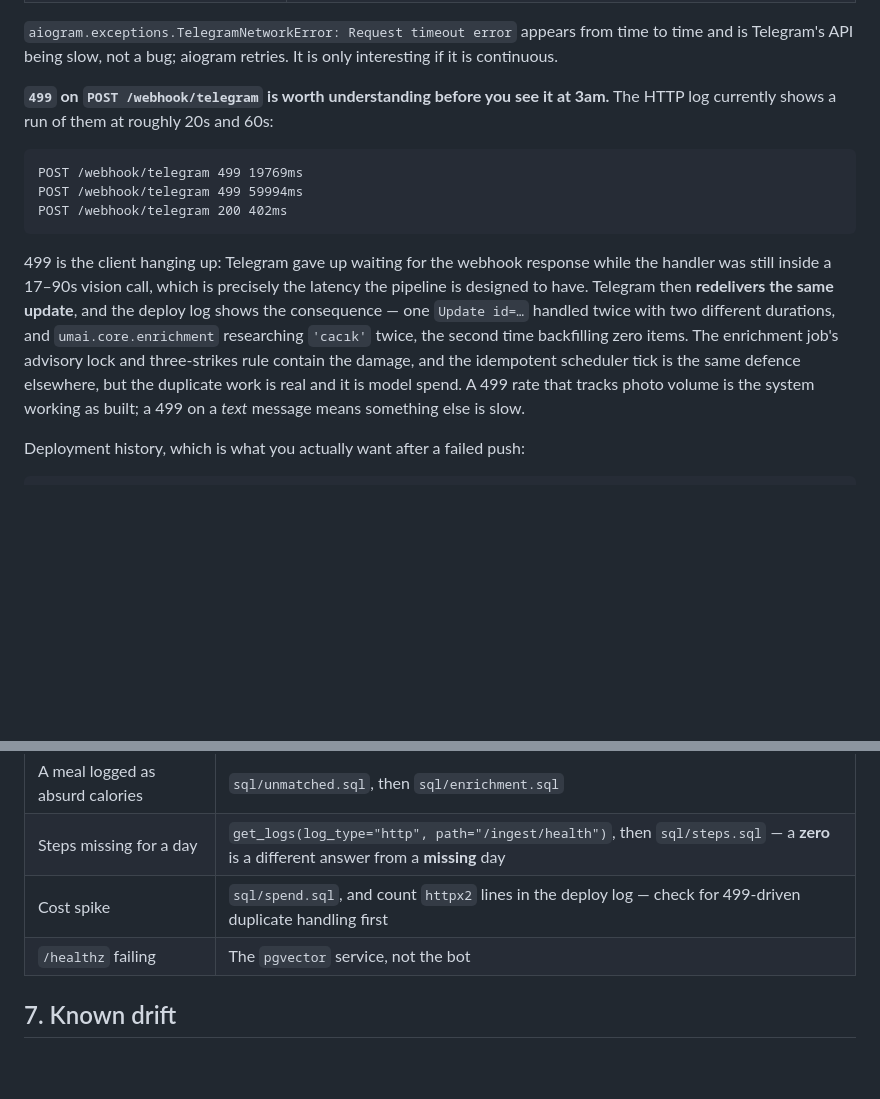
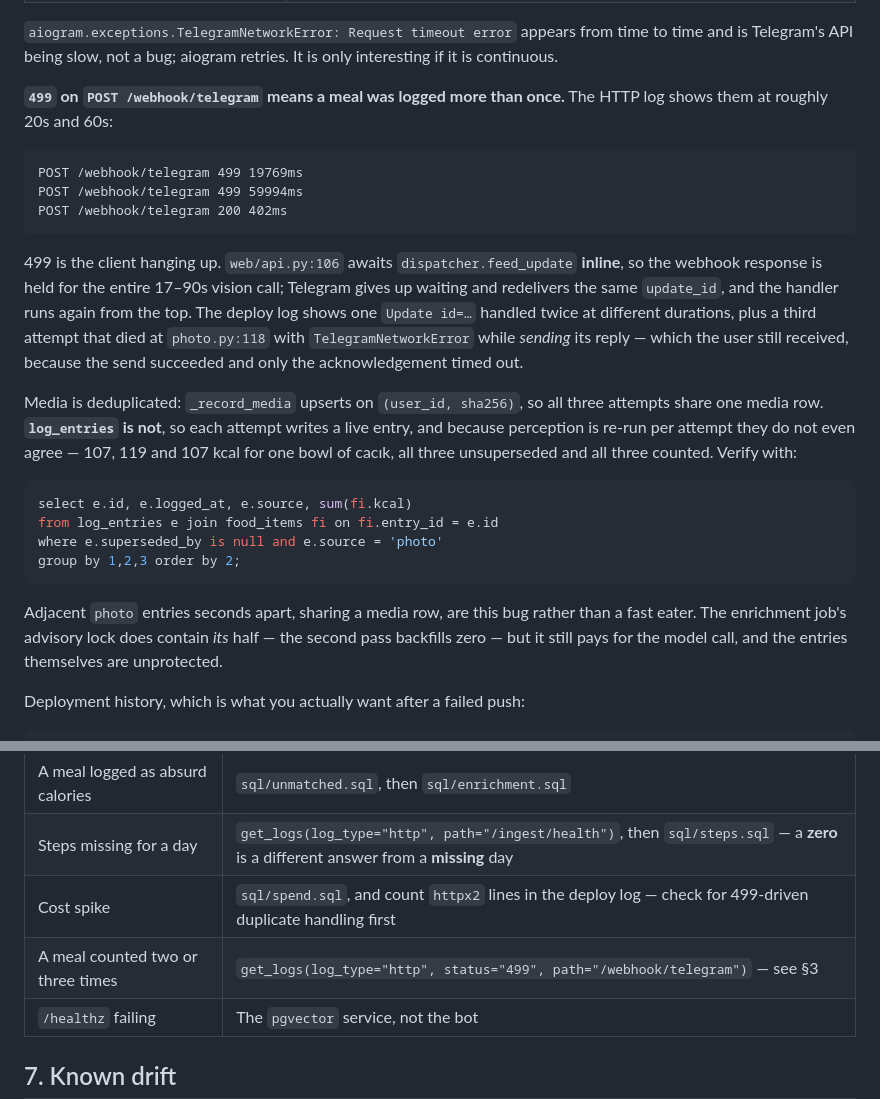
Before and after one commit to hakanotal/umai, a Markdown page: docs/railway-operations.md, 2 parts joined by grey strips. Drawn GitHub-style; blank space fills up the shorter version.

Commit message:
docs: the webhook 499s duplicate meals, they are not contained
Written into railway-operations.md a few hours ago as "the advisory lock
contains the damage". The production database says otherwise.

`_record_media` upserts on (user_id, sha256), so redelivered photos share a
media row — that half is safe, and is what made it look contained. But
`log_entries` has no equivalent, so this morning's cacık is three live
unsuperseded entries of 107, 119 and 107 kcal from one bowl, disagreeing with
each other because perception was re-run for each redelivery.

Cause is one line: web/api.py:106 awaits feed_update inline, holding the
webhook response open for the whole 17-90s vision call, well past Telegram's
timeout. Documented, with the query that detects it, but not fixed here.

Co-Authored-By: Claude Opus 5 <noreply@anthropic.com>

````diff
--- a/docs/railway-operations.md
+++ b/docs/railway-operations.md
@@ -136,8 +136,8 @@ fastest filter you have:
 `aiogram.exceptions.TelegramNetworkError: Request timeout error` appears from time to time and is
 Telegram's API being slow, not a bug; aiogram retries. It is only interesting if it is continuous.
 
-**`499` on `POST /webhook/telegram` is worth understanding before you see it at 3am.** The HTTP
-log currently shows a run of them at roughly 20s and 60s:
+**`499` on `POST /webhook/telegram` means a meal was logged more than once.** The HTTP log shows
+them at roughly 20s and 60s:
 
 ```
 POST /webhook/telegram 499 19769ms
@@ -145,14 +145,28 @@ POST /webhook/telegram 499 59994ms
 POST /webhook/telegram 200 402ms
 ```
 
-499 is the client hanging up: Telegram gave up waiting for the webhook response while the handler
-was still inside a 17–90s vision call, which is precisely the latency the pipeline is designed to
-have. Telegram then **redelivers the same update**, and the deploy log shows the consequence — one
-`Update id=…` handled twice with two different durations, and `umai.core.enrichment` researching
-`'cacık'` twice, the second time backfilling zero items. The enrichment job's advisory lock and
-three-strikes rule contain the damage, and the idempotent scheduler tick is the same defence
-elsewhere, but the duplicate work is real and it is model spend. A 499 rate that tracks photo
-volume is the system working as built; a 499 on a *text* message means something else is slow.
+499 is the client hanging up. `web/api.py:106` awaits `dispatcher.feed_update` **inline**, so the
+webhook response is held for the entire 17–90s vision call; Telegram gives up waiting and
+redelivers the same `update_id`, and the handler runs again from the top. The deploy log shows
+one `Update id=…` handled twice at different durations, plus a third attempt that died at
+`photo.py:118` with `TelegramNetworkError` while *sending* its reply — which the user still
+received, because the send succeeded and only the acknowledgement timed out.
+
+Media is deduplicated: `_record_media` upserts on `(user_id, sha256)`, so all three attempts
+share one media row. **`log_entries` is not**, so each attempt writes a live entry, and because
+perception is re-run per attempt they do not even agree — 107, 119 and 107 kcal for one bowl of
+cacık, all three unsuperseded and all three counted. Verify with:
+
+```sql
+select e.id, e.logged_at, e.source, sum(fi.kcal)
+from log_entries e join food_items fi on fi.entry_id = e.id
+where e.superseded_by is null and e.source = 'photo'
+group by 1,2,3 order by 2;
+```
+
+Adjacent `photo` entries seconds apart, sharing a media row, are this bug rather than a fast
+eater. The enrichment job's advisory lock does contain *its* half — the second pass backfills
+zero — but it still pays for the model call, and the entries themselves are unprotected.
 
 Deployment history, which is what you actually want after a failed push:
 
@@ -242,6 +256,7 @@ in prod while the code's default stays loopback, so the Mac never quietly widens
 | A meal logged as absurd calories | `sql/unmatched.sql`, then `sql/enrichment.sql` |
 | Steps missing for a day | `get_logs(log_type="http", path="/ingest/health")`, then `sql/steps.sql` — a **zero** is a different answer from a **missing** day |
 | Cost spike | `sql/spend.sql`, and count `httpx2` lines in the deploy log — check for 499-driven duplicate handling first |
+| A meal counted two or three times | `get_logs(log_type="http", status="499", path="/webhook/telegram")` — see §3 |
 | `/healthz` failing | The `pgvector` service, not the bot |
 
 ## 7. Known drift
````
